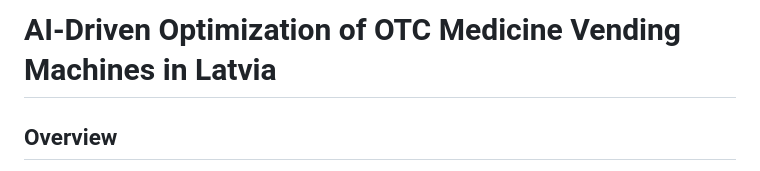
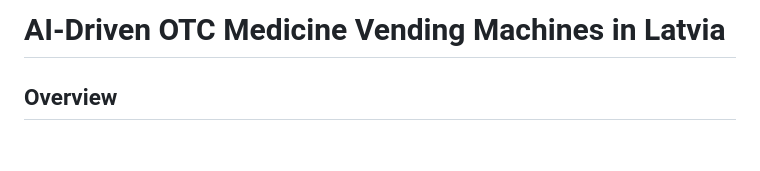
Before and after one commit to SanitaShu/AI-poject-TSI-Team-, a Markdown page: README.md, the part around the change. Rendered like a GitHub page; blank space fills up the shorter version.

```diff
--- a/README.md
+++ b/README.md
@@ -1,4 +1,4 @@
-# AI-Driven Optimization of OTC Medicine Vending Machines in Latvia
+# AI-Driven OTC Medicine Vending Machines in Latvia
 ## Overview
 Course: Data Analytics & AI
 Project Duration: 13.10.2025 → 18.12.2025
```
